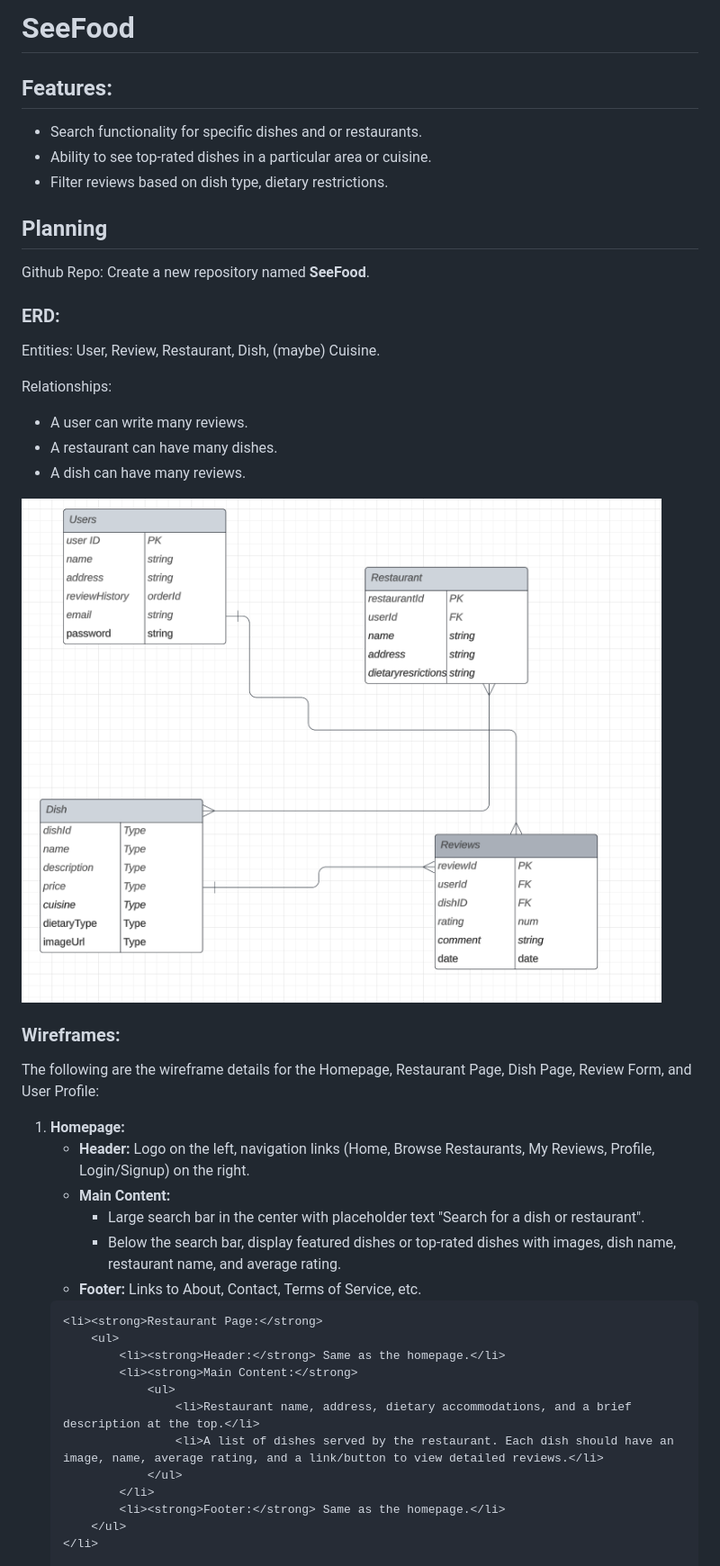
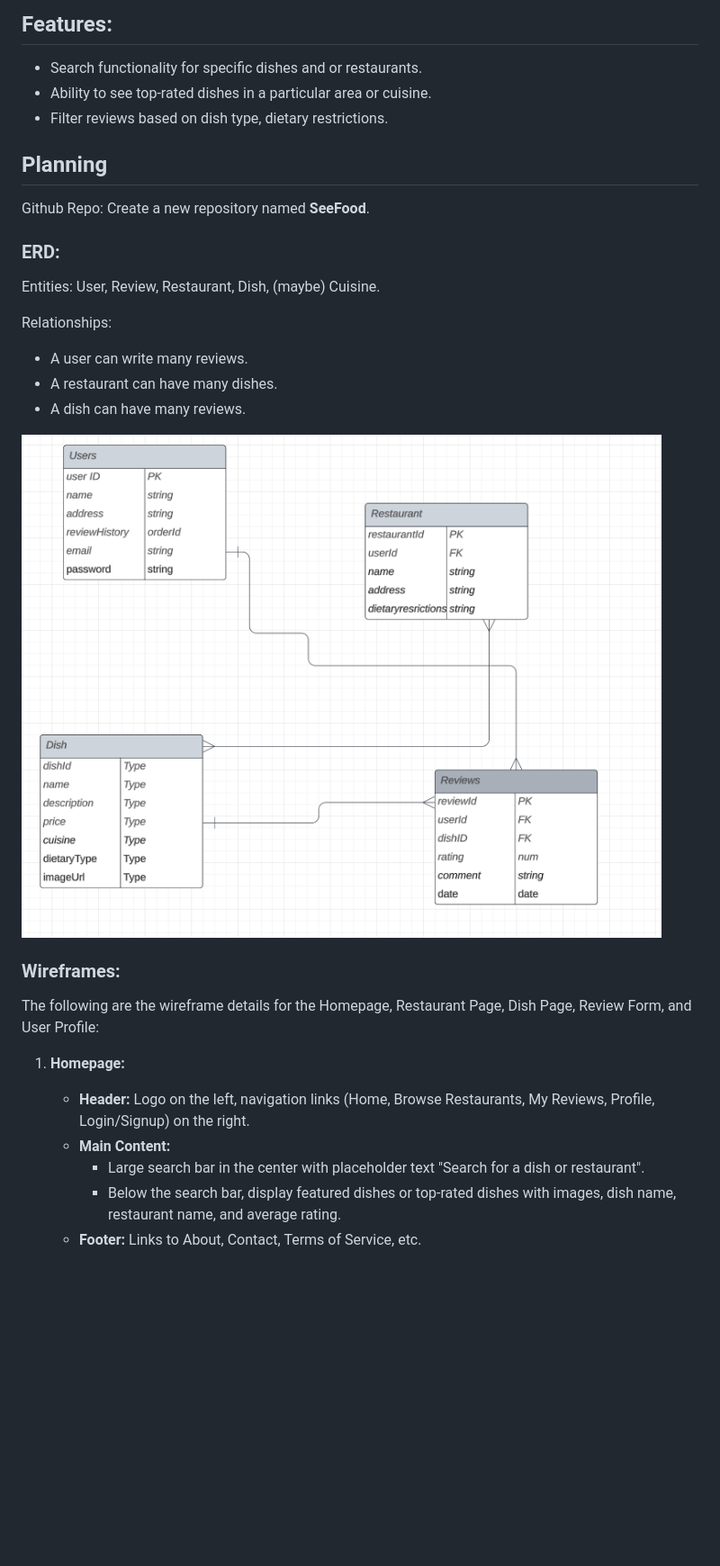
Before and after one commit to swoldu01/SeeFood, a Markdown page: README.MD, the part around the change printed below. Shown: that part at 90% size. Drawn GitHub-style; blank space fills up the shorter version.

```diff
--- a/README.MD
+++ b/README.MD
@@ -11,53 +2,29 @@
 
-<h1>SeeFood</h1>
+## Features:
+- Search functionality for specific dishes and or restaurants.
+- Ability to see top-rated dishes in a particular area or cuisine.
+- Filter reviews based on dish type, dietary restrictions.
 
-<h2>Features:</h2>
-<ul>
-    <li>Search functionality for specific dishes and or restaurants.</li>
-    <li>Ability to see top-rated dishes in a particular area or cuisine.</li>
-    <li>Filter reviews based on dish type, dietary restrictions.</li>
-</ul>
+## Planning
+Github Repo: Create a new repository named **SeeFood**.
 
-<h2>Planning</h2>
-<p>Github Repo: Create a new repository named <strong>SeeFood</strong>.</p>
+### ERD:
+Entities: User, Review, Restaurant, Dish, (maybe) Cuisine.
 
-<h3>ERD:</h3>
-<p>Entities: User, Review, Restaurant, Dish, (maybe) Cuisine.</p>
-<p>Relationships:</p>
-<ul>
-    <li>A user can write many reviews.</li>
-    <li>A restaurant can have many dishes.</li>
-    <li>A dish can have many reviews.</li>
-</ul>
-<img src="image.png" alt="ERD Image">
+Relationships:
+- A user can write many reviews.
+- A restaurant can have many dishes.
+- A dish can have many reviews.
 
-<h3>Wireframes:</h3>
-<p>The following are the wireframe details for the Homepage, Restaurant Page, Dish Page, Review Form, and User Profile:</p>
+![ERD Image](image.png)
 
-<ol>
-    <li><strong>Homepage:</strong>
-        <ul>
-            <li><strong>Header:</strong> Logo on the left, navigation links (Home, Browse Restaurants, My Reviews, Profile, Login/Signup) on the right.</li>
-            <li><strong>Main Content:</strong>
-                <ul>
-                    <li>Large search bar in the center with placeholder text "Search for a dish or restaurant".</li>
-                    <li>Below the search bar, display featured dishes or top-rated dishes with images, dish name, restaurant name, and average rating.</li>
-                </ul>
-            </li>
-            <li><strong>Footer:</strong> Links to About, Contact, Terms of Service, etc.</li>
-        </ul>
-    </li>
+### Wireframes:
+The following are the wireframe details for the Homepage, Restaurant Page, Dish Page, Review Form, and User Profile:
 
-    <li><strong>Restaurant Page:</strong>
-        <ul>
-            <li><strong>Header:</strong> Same as the homepage.</li>
-            <li><strong>Main Content:</strong>
-                <ul>
-                    <li>Restaurant name, address, dietary accommodations, and a brief description at the top.</li>
-                    <li>A list of dishes served by the restaurant. Each dish should have an image, name, average rating, and a link/button to view detailed reviews.</li>
-                </ul>
-            </li>
-            <li><strong>Footer:</strong> Same as the homepage.</li>
-        </ul>
-    </li>
+1. **Homepage:**
+    - **Header:** Logo on the left, navigation links (Home, Browse Restaurants, My Reviews, Profile, Login/Signup) on the right.
+    - **Main Content:**
+        - Large search bar in the center with placeholder text "Search for a dish or restaurant".
+        - Below the search bar, display featured dishes or top-rated dishes with images, dish name, restaurant name, and average rating.
+    - **Footer:** Links to About, Contact, Terms of Service, etc.
 
```
Also changed, not shown: other parts of README.MD (+46 -78 lines).
